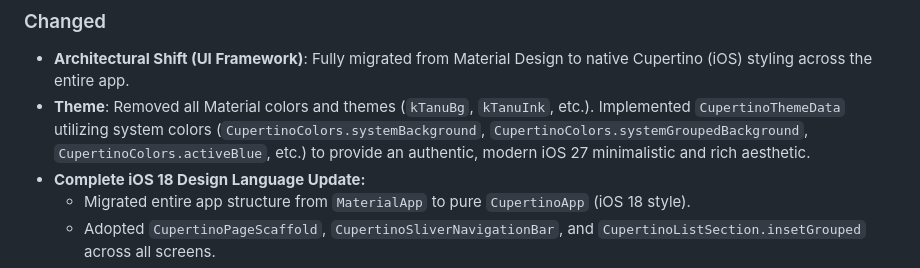
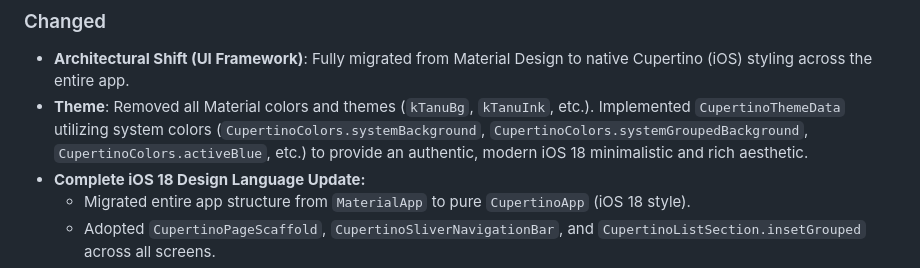
Before and after one commit to Preranask17/tanu, a Markdown page: CHANGELOG.md, the part around the change. Rendered like a GitHub page.

Commit message:
docs: update iOS version reference to 18 in changelog

```diff
--- a/CHANGELOG.md
+++ b/CHANGELOG.md
@@ -5,7 +5,7 @@ All notable changes to this project will be documented in this file.
 ## [Unreleased] - MVP build
 ### Changed
 - **Architectural Shift (UI Framework)**: Fully migrated from Material Design to native Cupertino (iOS) styling across the entire app.
-- **Theme**: Removed all Material colors and themes (`kTanuBg`, `kTanuInk`, etc.). Implemented `CupertinoThemeData` utilizing system colors (`CupertinoColors.systemBackground`, `CupertinoColors.systemGroupedBackground`, `CupertinoColors.activeBlue`, etc.) to provide an authentic, modern iOS 27 minimalistic and rich aesthetic.
+- **Theme**: Removed all Material colors and themes (`kTanuBg`, `kTanuInk`, etc.). Implemented `CupertinoThemeData` utilizing system colors (`CupertinoColors.systemBackground`, `CupertinoColors.systemGroupedBackground`, `CupertinoColors.activeBlue`, etc.) to provide an authentic, modern iOS 18 minimalistic and rich aesthetic.
 - **Complete iOS 18 Design Language Update:**
   - Migrated entire app structure from `MaterialApp` to pure `CupertinoApp` (iOS 18 style).
   - Adopted `CupertinoPageScaffold`, `CupertinoSliverNavigationBar`, and `CupertinoListSection.insetGrouped` across all screens.
```
